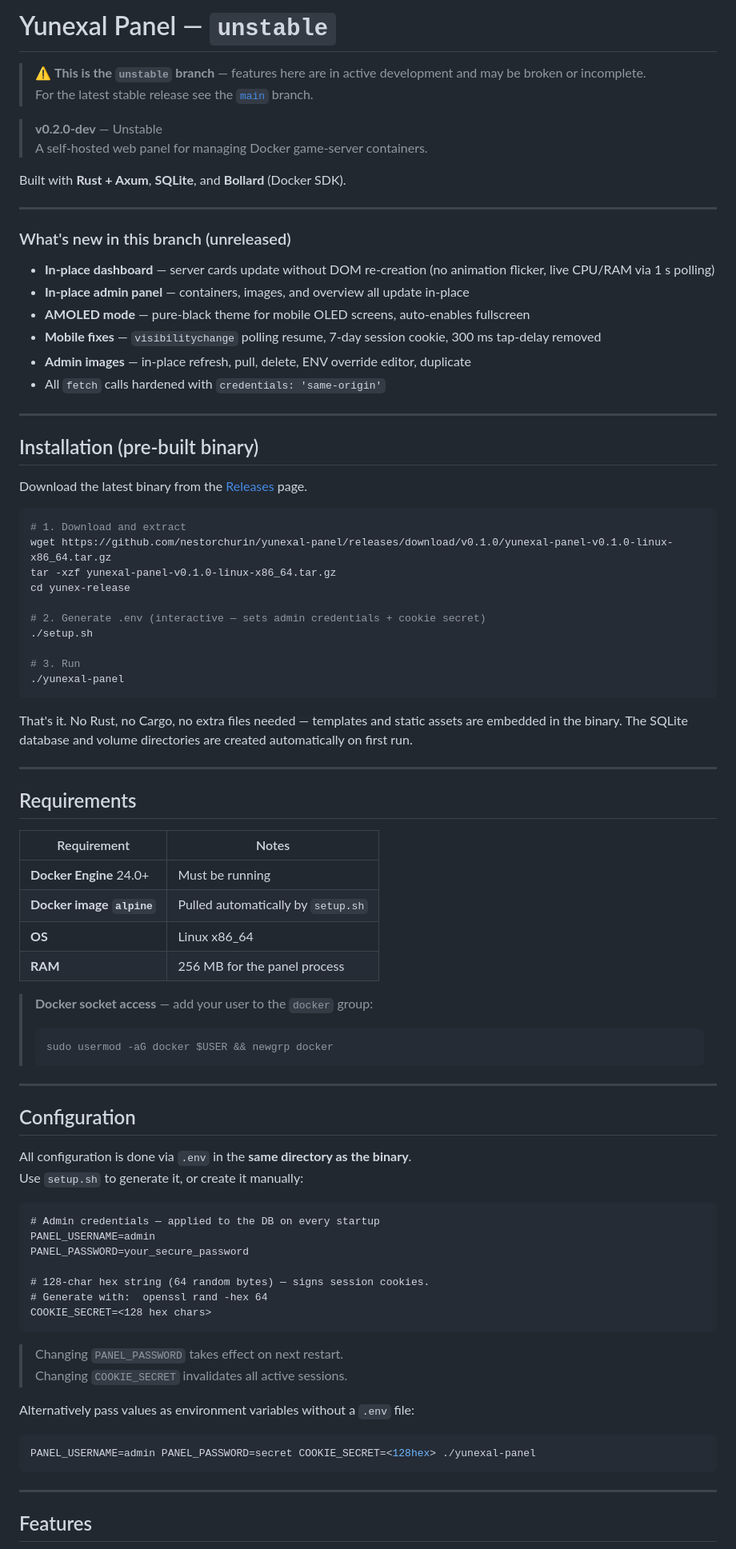
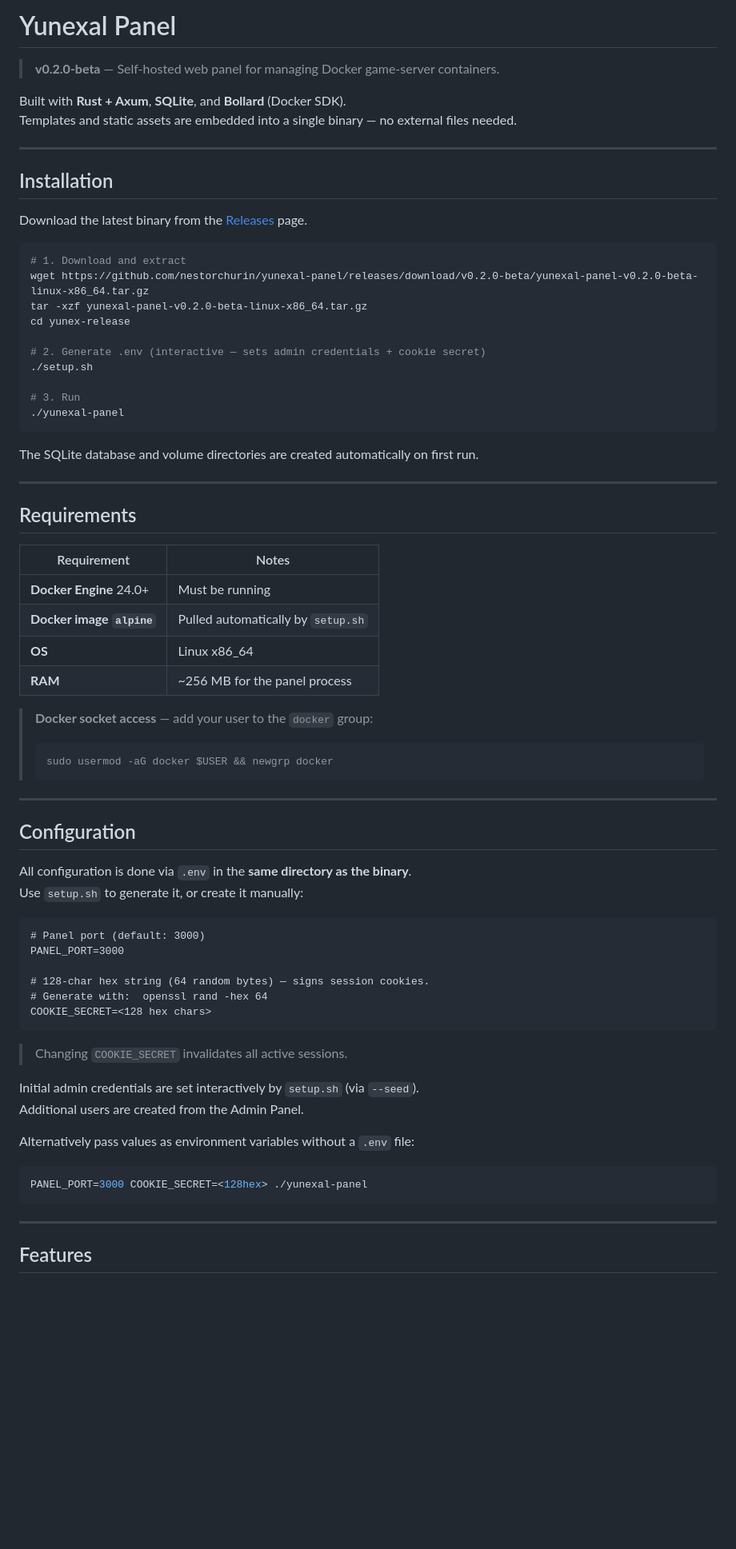
Before and after one commit to nestorchurin/yunexal-panel, a Markdown page: README.md, the part around one of its changes. Shown at 80% size. Rendered like a GitHub page; blank space fills up the shorter version.

````diff
--- a/README.md
+++ b/README.md
@@ -1,34 +1,20 @@
-# Yunexal Panel — `unstable`
+# Yunexal Panel
 
-> ⚠️ **This is the `unstable` branch** — features here are in active development and may be broken or incomplete.
-> For the latest stable release see the [`main`](https://github.com/nestorchurin/yunexal-panel/tree/main) branch.
-
-> **v0.2.0-dev** — Unstable
-> A self-hosted web panel for managing Docker game-server containers.
+> **v0.2.0-beta** — Self-hosted web panel for managing Docker game-server containers.
 
 Built with **Rust + Axum**, **SQLite**, and **Bollard** (Docker SDK).
+Templates and static assets are embedded into a single binary — no external files needed.
 
 ---
 
-### What's new in this branch (unreleased)
-
-- **In-place dashboard** — server cards update without DOM re-creation (no animation flicker, live CPU/RAM via 1 s polling)
-- **In-place admin panel** — containers, images, and overview all update in-place
-- **AMOLED mode** — pure-black theme for mobile OLED screens, auto-enables fullscreen
-- **Mobile fixes** — `visibilitychange` polling resume, 7-day session cookie, 300 ms tap-delay removed
-- **Admin images** — in-place refresh, pull, delete, ENV override editor, duplicate
-- All `fetch` calls hardened with `credentials: 'same-origin'`
-
----
-
-## Installation (pre-built binary)
+## Installation
 
 Download the latest binary from the [Releases](https://github.com/nestorchurin/yunexal-panel/releases) page.
 
 ```bash
 # 1. Download and extract
-wget https://github.com/nestorchurin/yunexal-panel/releases/download/v0.1.0/yunexal-panel-v0.1.0-linux-x86_64.tar.gz
-tar -xzf yunexal-panel-v0.1.0-linux-x86_64.tar.gz
+wget https://github.com/nestorchurin/yunexal-panel/releases/download/v0.2.0-beta/yunexal-panel-v0.2.0-beta-linux-x86_64.tar.gz
+tar -xzf yunexal-panel-v0.2.0-beta-linux-x86_64.tar.gz
 cd yunex-release
 
 # 2. Generate .env (interactive — sets admin credentials + cookie secret)
@@ -38,7 +24,7 @@ cd yunex-release
 ./yunexal-panel
 ```
 
-That's it. No Rust, no Cargo, no extra files needed — templates and static assets are embedded in the binary. The SQLite database and volume directories are created automatically on first run.
+The SQLite database and volume directories are created automatically on first run.
 
 ---
 
@@ -49,7 +35,7 @@ That's it. No Rust, no Cargo, no extra files needed — templates and static ass
 | **Docker Engine** 24.0+ | Must be running |
 | **Docker image `alpine`** | Pulled automatically by `setup.sh` |
 | **OS** | Linux x86_64 |
-| **RAM** | 256 MB for the panel process |
+| **RAM** | ~256 MB for the panel process |
 
 > **Docker socket access** — add your user to the `docker` group:
 > ```bash
@@ -64,21 +50,22 @@ All configuration is done via `.env` in the **same directory as the binary**.
 Use `setup.sh` to generate it, or create it manually:
 
 ```dotenv
-# Admin credentials — applied to the DB on every startup
-PANEL_USERNAME=admin
-PANEL_PASSWORD=your_secure_password
+# Panel port (default: 3000)
+PANEL_PORT=3000
 
 # 128-char hex string (64 random bytes) — signs session cookies.
 # Generate with:  openssl rand -hex 64
 COOKIE_SECRET=<128 hex chars>
 ```
 
-> Changing `PANEL_PASSWORD` takes effect on next restart.
 > Changing `COOKIE_SECRET` invalidates all active sessions.
+
+Initial admin credentials are set interactively by `setup.sh` (via `--seed`).
+Additional users are created from the Admin Panel.
 
 Alternatively pass values as environment variables without a `.env` file:
 ```bash
-PANEL_USERNAME=admin PANEL_PASSWORD=secret COOKIE_SECRET=<128hex> ./yunexal-panel
+PANEL_PORT=3000 COOKIE_SECRET=<128hex> ./yunexal-panel
 ```
 
 ---
````
Also changed, not shown: other parts of README.md (+95 -33 lines).
